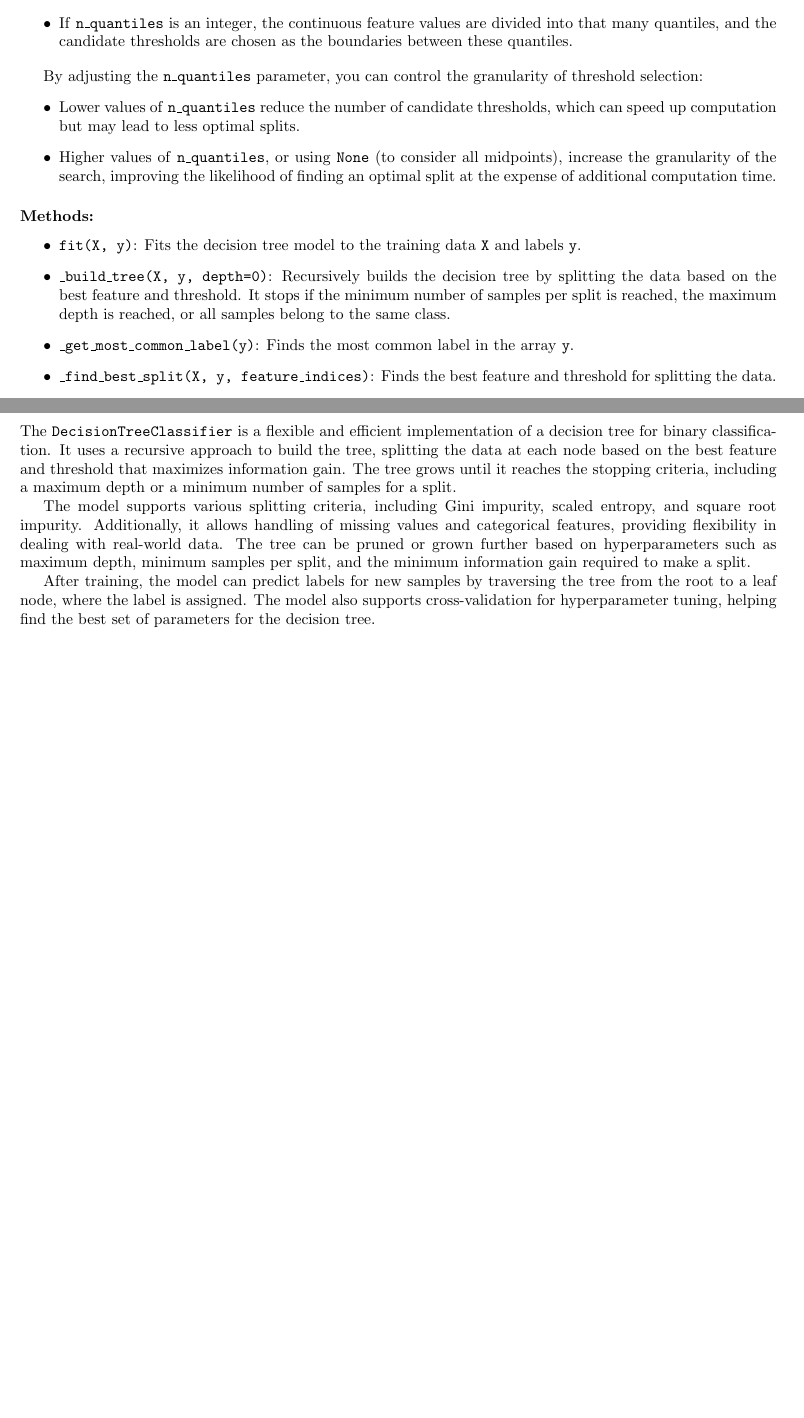
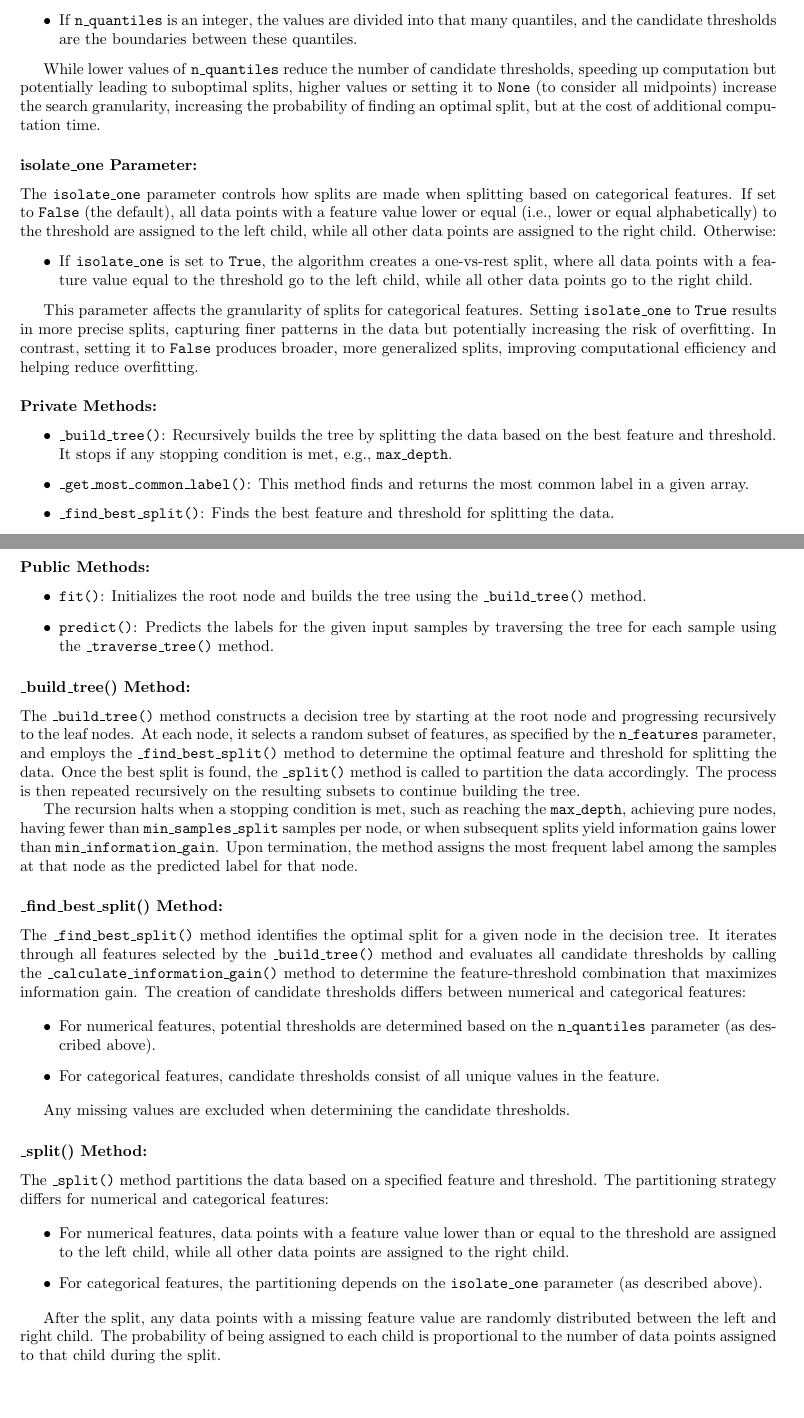
Before and after one commit to julwdo/ML-project, a LaTeX document (latex/ML-Project-JW.tex): two parts of pages 5 and 6 of 6, joined at a grey line, cut so that both start at the same text. Compiled offline with pdfLaTeX.

Commit message:
almost done with describing DecisionTree

```diff
--- a/latex/ML-Project-JW.tex
+++ b/latex/ML-Project-JW.tex
@@ -243,15 +243,27 @@ The \texttt{min\_information\_gain} parameter accepts a float value that sets th
 
 \subsubsection*{n\_quantiles Parameter:}
 
-The \texttt{n\_quantiles} parameter specifies the number of quantiles to consider when determining the best threshold for splitting continuous features.
+The \texttt{n\_quantiles} parameter determines how candidate thresholds are chosen when splitting based on numerical features. If set to \texttt{None} (the default), all midpoints between unique values are considered. Otherwise:
 
 \begin{itemize}
-    \item If \texttt{n\_quantiles} is set to \texttt{None} (the default), the algorithm considers all midpoints between unique values of the feature as candidate thresholds.
-    \item If \texttt{n\_quantiles} is an integer, the continuous feature values are divided into that many quantiles, and the candidate thresholds are chosen as the boundaries between these quantiles.
+    \item If \texttt{n\_quantiles} is an integer, the values are divided into that many quantiles, and the candidate thresholds are the boundaries between these quantiles.
 \end{itemize}
 
-By adjusting the \texttt{n\_quantiles} parameter, you can control the granularity of threshold selection:
+While lower values of \texttt{n\_quantiles} reduce the number of candidate thresholds, speeding up computation but potentially leading to suboptimal splits, higher values or setting it to \texttt{None} (to consider all midpoints) increase the search granularity, increasing the probability of finding an optimal split, but at the cost of additional compu- tation time.
+
+\subsubsection*{isolate\_one Parameter:}
+
+The \texttt{isolate\_one} parameter controls how splits are made when splitting based on categorical features. If set to \texttt{False} (the default), all data points with a feature value lower or equal (i.e., lower or equal alphabetically) to the threshold are assigned to the left child, while all other data points are assigned to the right child. Otherwise:
+
 \begin{itemize}
-    \item Lower values of \texttt{n\_quantiles} reduce the number of candidate thresholds, which can speed up computation but may lead to less optimal splits.
-    \item Higher values of \texttt{n\_quantiles}, or using \texttt{None} (to consider all midpoints), increase the granularity of the search, improving the likelihood of finding an optimal split at the expense of additional computation time.
+\item If \texttt{isolate\_one} is set to \texttt{True}, the algorithm creates a one-vs-rest split, where all data points with a fea- ture value equal to the threshold go to the left child, while all other data points go to the right child.
 \end{itemize}
+
+This parameter affects the granularity of splits for categorical features. Setting \texttt{isolate\_one} to \texttt{True} results in more precise splits, capturing finer patterns in the data but potentially increasing the risk of overfitting. In contrast, setting it to \texttt{False} produces broader, more generalized splits, improving computational efficiency and helping reduce overfitting.
+
+\subsubsection*{Private Methods:}
+\begin{itemize}
+    \item \texttt{\_build\_tree()}: Recursively builds the tree by splitting the data based on the best feature and threshold. It stops if any stopping condition is met, e.g., \texttt{max\_depth}.
+\item \texttt{\_get\_most\_common\_label()}: This method finds and returns the most common label in a given array.
+    \item \texttt{\_find\_best\_split()}: Finds the best feature and threshold for splitting the data.
+    \item \texttt{\_calculate\_information\_gain()}: Computes the information gain from a potential split based on a selec- ted criterion.
@@ -258,11 +277,37 @@ By adjusting the \texttt{n\_quantiles} parameter, you can control the granularit
+\subsubsection*{Public Methods:}
+\begin{itemize}
+    \item \texttt{fit()}: Initializes the root node and builds the tree using the \texttt{\_build\_tree()} method.
+    \item \texttt{predict()}: Predicts the labels for the given input samples by traversing the tree for each sample using the \texttt{\_traverse\_tree()} method.
+\end{itemize}
+
+\subsubsection*{\_build\_tree() Method:}
+
+The \texttt{\_build\_tree()} method constructs a decision tree by starting at the root node and progressing recursively to the leaf nodes. At each node, it selects a random subset of features, as specified by the \texttt{n\_features} parameter, and employs the \texttt{\_find\_best\_split()} method to determine the optimal feature and threshold for splitting the data. Once the best split is found, the \texttt{\_split()} method is called to partition the data accordingly. The process is then repeated recursively on the resulting subsets to continue building the tree.
+
+The recursion halts when a stopping condition is met, such as reaching the \texttt{max\_depth}, achieving pure nodes, having fewer than \texttt{min\_samples\_split} samples per node, or when subsequent splits yield information gains lower than \texttt{min\_information\_gain}. Upon termination, the method assigns the most frequent label among the samples at that node as the predicted label for that node.
+
+\subsubsection*{\_find\_best\_split() Method:}
+
+The \texttt{\_find\_best\_split()} method identifies the optimal split for a given node in the decision tree. It iterates through all features selected by the \texttt{\_build\_tree()} method and evaluates all candidate thresholds by calling the \texttt{\_calculate\_information\_gain()} method to determine the feature-threshold combination that maximizes information gain. The creation of candidate thresholds differs between numerical and categorical features:
+
+\begin{itemize}
+\item For numerical features, potential thresholds are determined based on the \texttt{n\_quantiles} parameter (as des- cribed above).
+\item For categorical features, candidate thresholds consist of all unique values in the feature.
+\end{itemize}
+
+Any missing values are excluded when determining the candidate thresholds.
+
+\subsubsection*{\_split() Method:}
+
+The \texttt{\_split()} method partitions the data based on a specified feature and threshold. The partitioning strategy differs for numerical and categorical features:
+
+\begin{itemize}
+\item For numerical features, data points with a feature value lower than or equal to the threshold are assigned to the left child, while all other data points are assigned to the right child.
+\item For categorical features, the partitioning depends on the \texttt{isolate\_one} parameter (as described above).
+\end{itemize}
+
+After the split, any data points with a missing feature value are randomly distributed between the left and right child. The probability of being assigned to each child is proportional to the number of data points assigned to that child during the split.
 
 
 
 
-\subsubsection*{Methods:}
-\begin{itemize}
-    \item \texttt{fit(X, y)}: Fits the decision tree model to the training data \texttt{X} and labels \texttt{y}.
-    \item \texttt{\_build\_tree(X, y, depth=0)}: Recursively builds the decision tree by splitting the data based on the best feature and threshold. It stops if the minimum number of samples per split is reached, the maximum depth is reached, or all samples belong to the same class.
-    \item \texttt{\_get\_most\_common\_label(y)}: Finds the most common label in the array \texttt{y}.
-    \item \texttt{\_find\_best\_split(X, y, feature\_indices)}: Finds the best feature and threshold for splitting the data.
-    \item \texttt{\_calculate\_information\_gain(y, feature\_column, threshold\_value)}: Calculates the information gain from a split based on a selected criterion.
@@ -278,8 +314,3 @@ By adjusting the \texttt{n\_quantiles} parameter, you can control the granularit
-The \texttt{DecisionTreeClassifier} is a flexible and efficient implementation of a decision tree for binary classification. It uses a recursive approach to build the tree, splitting the data at each node based on the best feature and threshold that maximizes information gain. The tree grows until it reaches the stopping criteria, including a maximum depth or a minimum number of samples for a split.
-
-The model supports various splitting criteria, including Gini impurity, scaled entropy, and square root impurity. Additionally, it allows handling of missing values and categorical features, providing flexibility in dealing with real-world data. The tree can be pruned or grown further based on hyperparameters such as maximum depth, minimum samples per split, and the minimum information gain required to make a split.
-
-After training, the model can predict labels for new samples by traversing the tree from the root to a leaf node, where the label is assigned. The model also supports cross-validation for hyperparameter tuning, helping find the best set of parameters for the decision tree.
 
 
 \end{document}
```
Also changed, not shown: back-up.txt (+20 -0 lines), latex/ML-Project-JW.pdf, latex/ML-Project-JW.tex (16 more changed lines), 3 other files.
